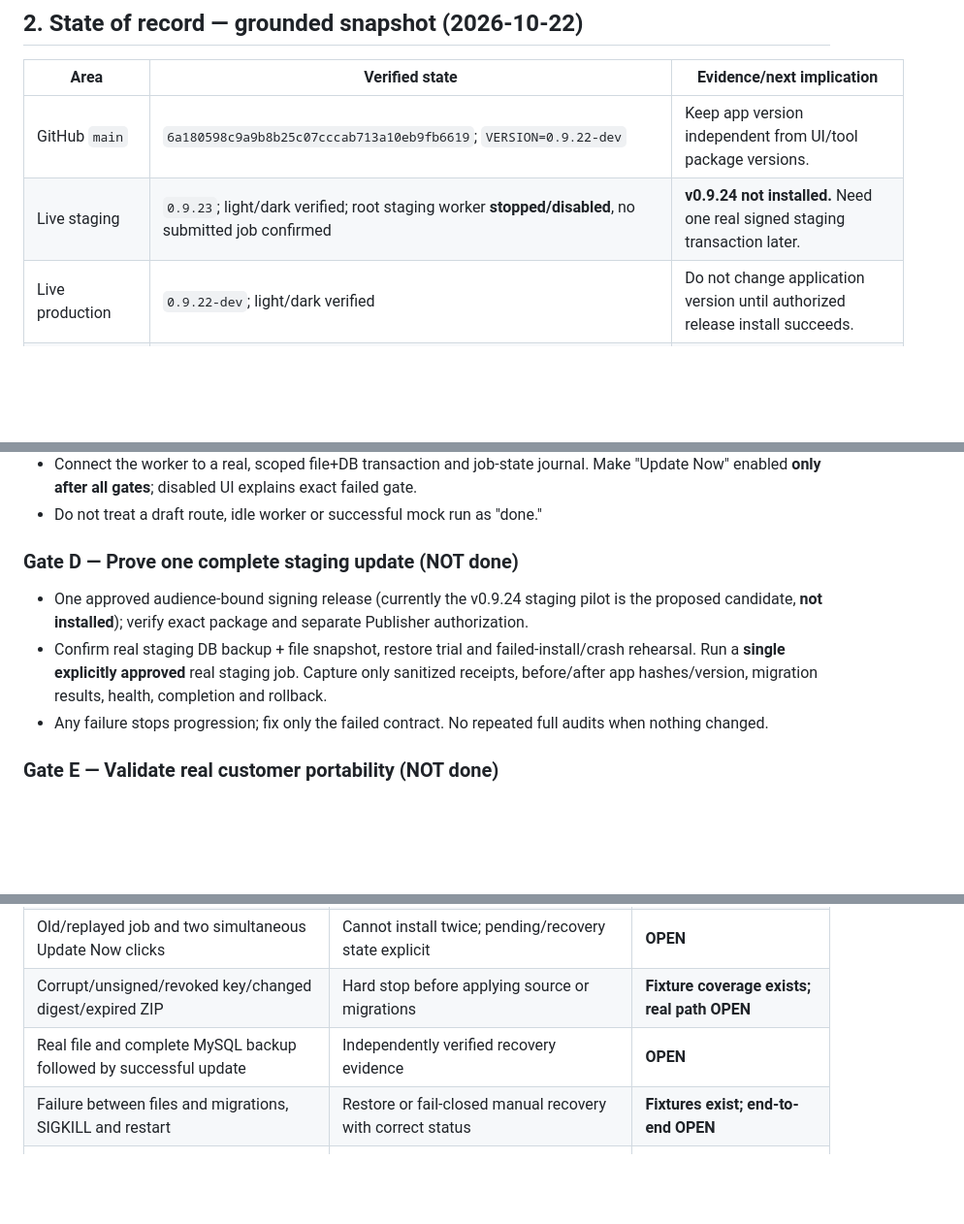
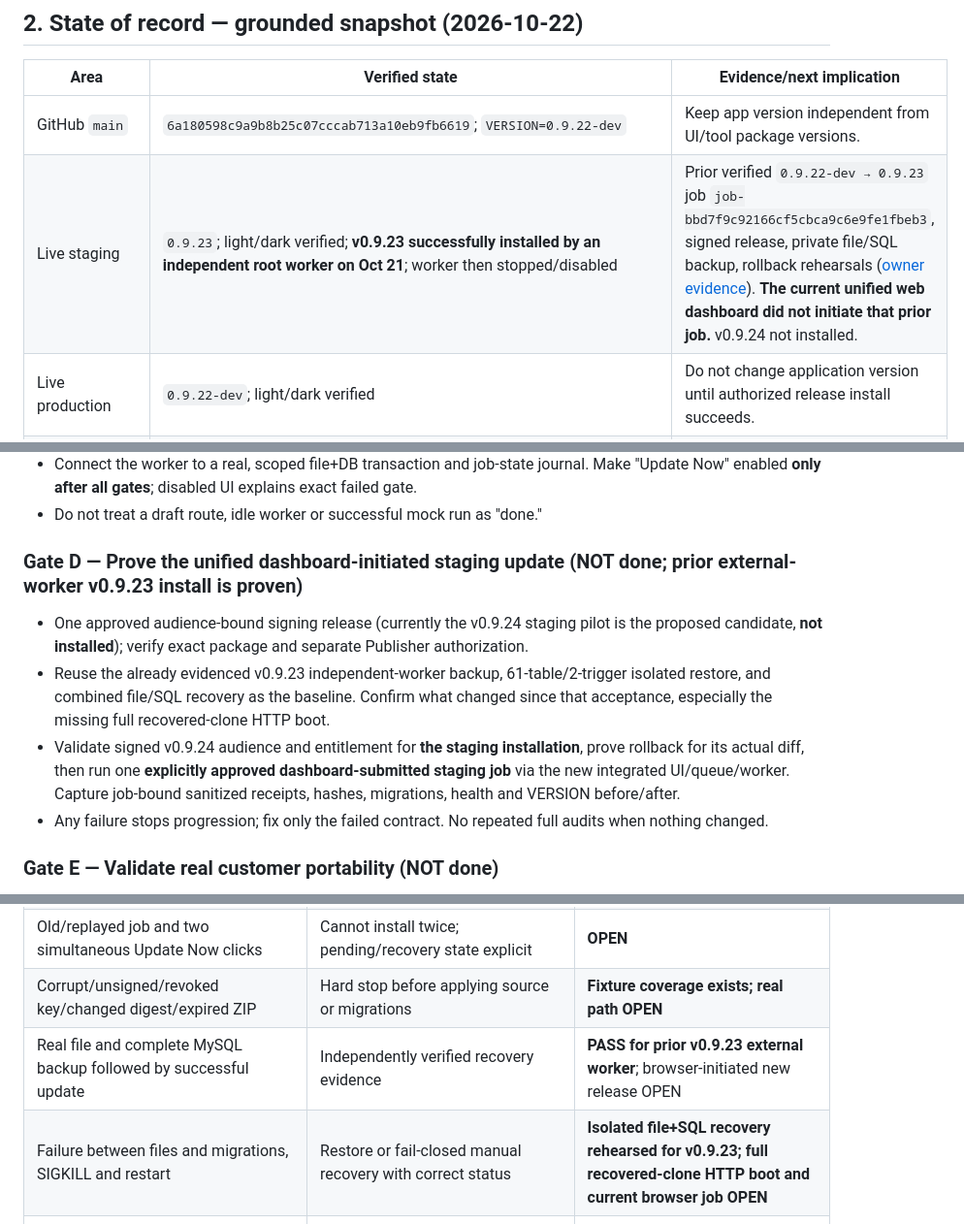
Before and after one commit to tonsamith128/Barama-Real-Estate, a Markdown page: docs/AUTO_UPDATER_MASTER_PLAN.md, 3 parts joined by grey strips. Shown at 97% size. GitHub-like rendering; blank space fills up the shorter version.

Commit message:
docs(auto-updater): correct proven v0.9.23 worker acceptance and track actual integration branch

```diff
--- a/docs/AUTO_UPDATER_MASTER_PLAN.md
+++ b/docs/AUTO_UPDATER_MASTER_PLAN.md
@@ -28,7 +28,7 @@ No green CI fixture, source merge, dashboard design, signed manifest, key additi
 | Area | Verified state | Evidence/next implication |
 | --- | --- | --- |
 | GitHub `main` | `6a180598c9a9b8b25c07cccab713a10eb9fb6619`; `VERSION=0.9.22-dev` | Keep app version independent from UI/tool package versions. |
-| Live staging | `0.9.23`; light/dark verified; root staging worker **stopped/disabled**, no submitted job confirmed | **v0.9.24 not installed.** Need one real signed staging transaction later. |
+| Live staging | `0.9.23`; light/dark verified; **v0.9.23 successfully installed by an independent root worker on Oct 21**; worker then stopped/disabled | Prior verified `0.9.22-dev → 0.9.23` job `job-bbd7f9c92166cf5cbca9c6e9fe1fbeb3`, signed release, private file/SQL backup, rollback rehearsals ([owner evidence](security/one-click-updater-acceptance-2026-10-21.md)). **The current unified web dashboard did not initiate that prior job.** v0.9.24 not installed. |
 | Live production | `0.9.22-dev`; light/dark verified | Do not change application version until authorized release install succeeds. |
 | Theme | PR [#111](https://github.com/tonsamith128/Barama-Real-Estate/pull/111) merged; deployed/visually accepted on both sites | **DONE for theme**, not updater execution. |
 | PHP 8.5 `curl_close()` cleanup | PR [#112](https://github.com/tonsamith128/Barama-Real-Estate/pull/112) merged; all three GitHub QA jobs passed | **GitHub source done**; do not claim live deployment of this separate source patch. |
@@ -92,10 +96,11 @@ Do not promote an older GitHub file over these accepted deployed changes or equa
 - Connect the worker to a real, scoped file+DB transaction and job-state journal. Make "Update Now" enabled **only after all gates**; disabled UI explains exact failed gate.
 - Do not treat a draft route, idle worker or successful mock run as "done."
 
-### Gate D — Prove one complete staging update (NOT done)
+### Gate D — Prove the **unified dashboard-initiated** staging update (NOT done; prior external-worker v0.9.23 install is proven)
 
 - One approved audience-bound signing release (currently the v0.9.24 staging pilot is the proposed candidate, **not installed**); verify exact package and separate Publisher authorization.
-- Confirm real staging DB backup + file snapshot, restore trial and failed-install/crash rehearsal. Run a **single explicitly approved** real staging job. Capture only sanitized receipts, before/after app hashes/version, migration results, health, completion and rollback.
+- Reuse the already evidenced v0.9.23 independent-worker backup, 61-table/2-trigger isolated restore, and combined file/SQL recovery as the baseline. Confirm what changed since that acceptance, especially the missing full recovered-clone HTTP boot.
+- Validate signed v0.9.24 audience and entitlement for **the staging installation**, prove rollback for its actual diff, then run one **explicitly approved dashboard-submitted staging job** via the new integrated UI/queue/worker. Capture job-bound sanitized receipts, hashes, migrations, health and VERSION before/after.
 - Any failure stops progression; fix only the failed contract. No repeated full audits when nothing changed.
 
 ### Gate E — Validate real customer portability (NOT done)
@@ -116,8 +121,8 @@ Do not promote an older GitHub file over these accepted deployed changes or equa
 | Unauthorized, mismatched domain/installation, expired, missing tester grant | Denied; no download/install; stable error | **Partially evidenced**; Production missing-grant denial verified |
 | Old/replayed job and two simultaneous Update Now clicks | Cannot install twice; pending/recovery state explicit | **OPEN** |
 | Corrupt/unsigned/revoked key/changed digest/expired ZIP | Hard stop before applying source or migrations | **Fixture coverage exists; real path OPEN** |
-| Real file and complete MySQL backup followed by successful update | Independently verified recovery evidence | **OPEN** |
-| Failure between files and migrations, SIGKILL and restart | Restore or fail-closed manual recovery with correct status | **Fixtures exist; end-to-end OPEN** |
+| Real file and complete MySQL backup followed by successful update | Independently verified recovery evidence | **PASS for prior v0.9.23 external worker**; browser-initiated new release OPEN |
+| Failure between files and migrations, SIGKILL and restart | Restore or fail-closed manual recovery with correct status | **Isolated file+SQL recovery rehearsed for v0.9.23; full recovered-clone HTTP boot and current browser job OPEN** |
 | Exact CodeCanyon customer package on supported hosting without root | Install or safe unsupported-state handling as documented | **OPEN** |
 | Distinct Production approval and target | No staging artifact or grant crosses the boundary | **OPEN** |
 
```
Also changed, not shown: other parts of docs/AUTO_UPDATER_MASTER_PLAN.md (+6 -2 lines).
